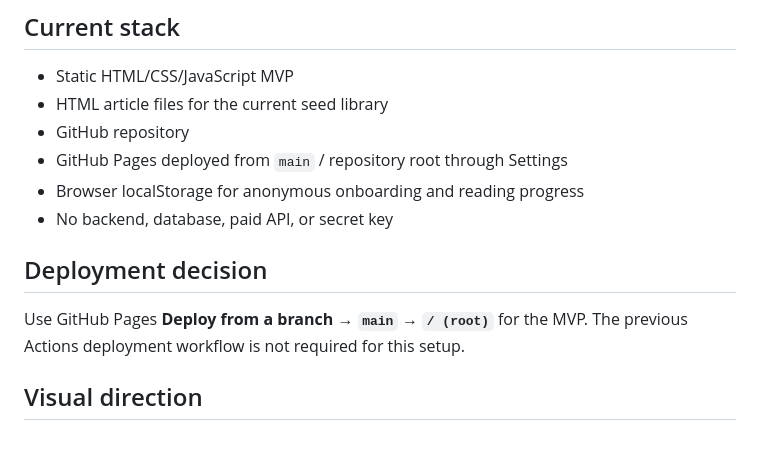
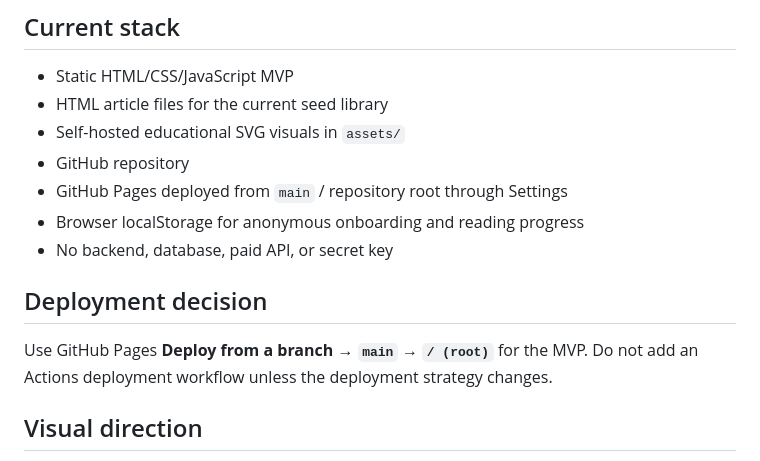
Before and after one commit to beforezune/Lio, a Markdown page: PROJECT.md, the part around one of its changes. Drawn GitHub-style.

```diff
--- a/PROJECT.md
+++ b/PROJECT.md
@@ -20,13 +20,14 @@ Lio (Learn It Out) is an adaptive technology-learning publication and learning p
 ## Current stack
 - Static HTML/CSS/JavaScript MVP
 - HTML article files for the current seed library
+- Self-hosted educational SVG visuals in `assets/`
 - GitHub repository
 - GitHub Pages deployed from `main` / repository root through Settings
 - Browser localStorage for anonymous onboarding and reading progress
 - No backend, database, paid API, or secret key
 
 ## Deployment decision
-Use GitHub Pages **Deploy from a branch → `main` → `/ (root)`** for the MVP. The previous Actions deployment workflow is not required for this setup.
+Use GitHub Pages **Deploy from a branch → `main` → `/ (root)`** for the MVP. Do not add an Actions deployment workflow unless the deployment strategy changes.
 
 ## Visual direction
 The current redesign takes inspiration from the qualities the user liked in Claude/Anthropic's product presentation: calm, confident, spacious, premium, restrained, and typography-led. It is **not a visual copy**.
```
Also changed, not shown: other parts of PROJECT.md (+30 -12 lines).
